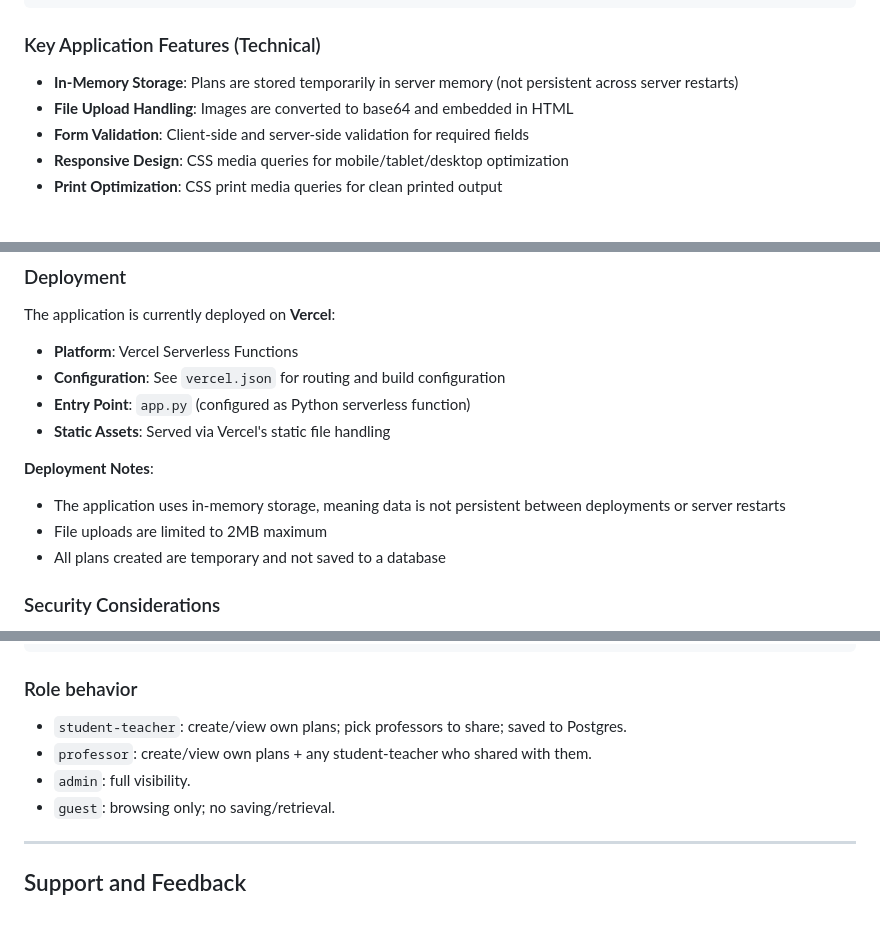
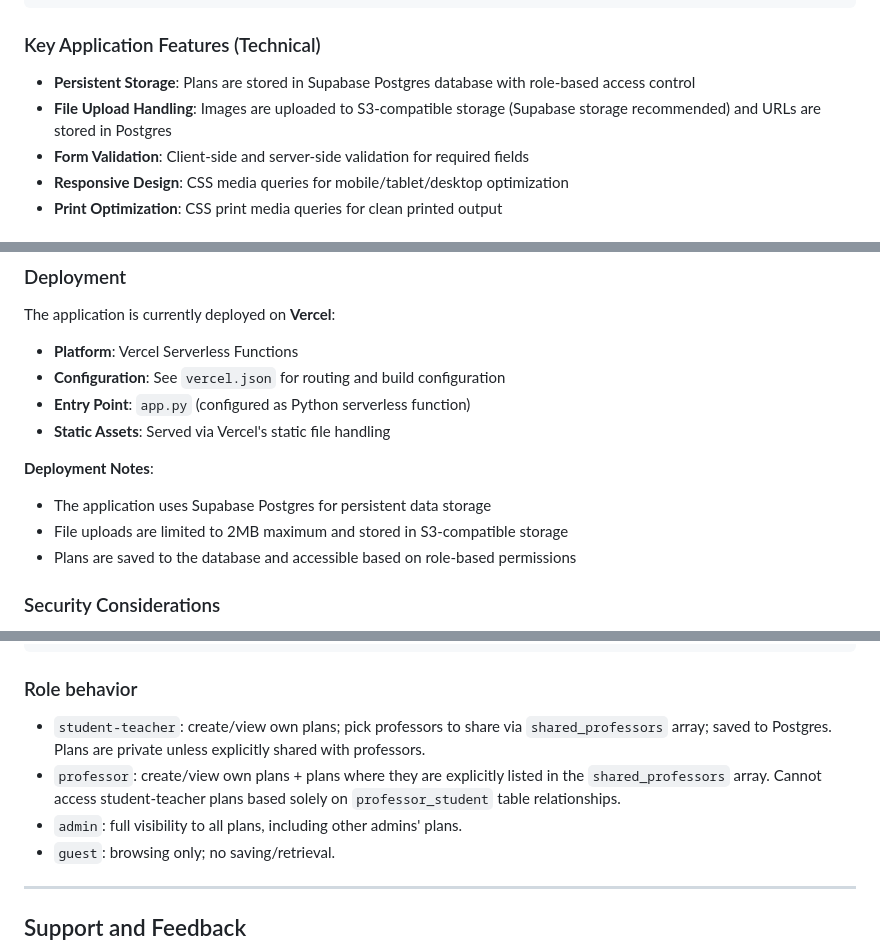
Before and after one commit to youwenshao/staffroom, a Markdown page: README.md, 3 parts joined by grey strips. Rendered like a GitHub page; blank space fills up the shorter version.

Commit message:
docs(readme): update application features and access control details
- Revised key application features to reflect the transition to persistent storage using Supabase Postgres and S3-compatible file uploads.
- Updated deployment notes to clarify the use of Supabase for data persistence and access control mechanisms.
- Enhanced role behavior descriptions to specify access based on the `shared_professors` array, improving clarity on user permissions.

```diff
--- a/README.md
+++ b/README.md
@@ -256,8 +256,8 @@ staffroom/
 
 ### Key Application Features (Technical)
 
-- **In-Memory Storage**: Plans are stored temporarily in server memory (not persistent across server restarts)
-- **File Upload Handling**: Images are converted to base64 and embedded in HTML
+- **Persistent Storage**: Plans are stored in Supabase Postgres database with role-based access control
+- **File Upload Handling**: Images are uploaded to S3-compatible storage (Supabase storage recommended) and URLs are stored in Postgres
 - **Form Validation**: Client-side and server-side validation for required fields
 - **Responsive Design**: CSS media queries for mobile/tablet/desktop optimization
 - **Print Optimization**: CSS print media queries for clean printed output
@@ -298,9 +298,9 @@ The application is currently deployed on **Vercel**:
 - **Static Assets**: Served via Vercel's static file handling
 
 **Deployment Notes**:
-- The application uses in-memory storage, meaning data is not persistent between deployments or server restarts
-- File uploads are limited to 2MB maximum
-- All plans created are temporary and not saved to a database
+- The application uses Supabase Postgres for persistent data storage
+- File uploads are limited to 2MB maximum and stored in S3-compatible storage
+- Plans are saved to the database and accessible based on role-based permissions
 
 ### Security Considerations
 
@@ -400,9 +402,9 @@ create index unit_shared_idx on unit_plans using gin (shared_professors);
 
 ### Role behavior
 
-- `student-teacher`: create/view own plans; pick professors to share; saved to Postgres.
-- `professor`: create/view own plans + any student-teacher who shared with them.
-- `admin`: full visibility.
+- `student-teacher`: create/view own plans; pick professors to share via `shared_professors` array; saved to Postgres. Plans are private unless explicitly shared with professors.
+- `professor`: create/view own plans + plans where they are explicitly listed in the `shared_professors` array. Cannot access student-teacher plans based solely on `professor_student` table relationships.
+- `admin`: full visibility to all plans, including other admins' plans.
 - `guest`: browsing only; no saving/retrieval.
 
 ---
```
Also changed, not shown: other parts of README.md (+3 -1 lines).
